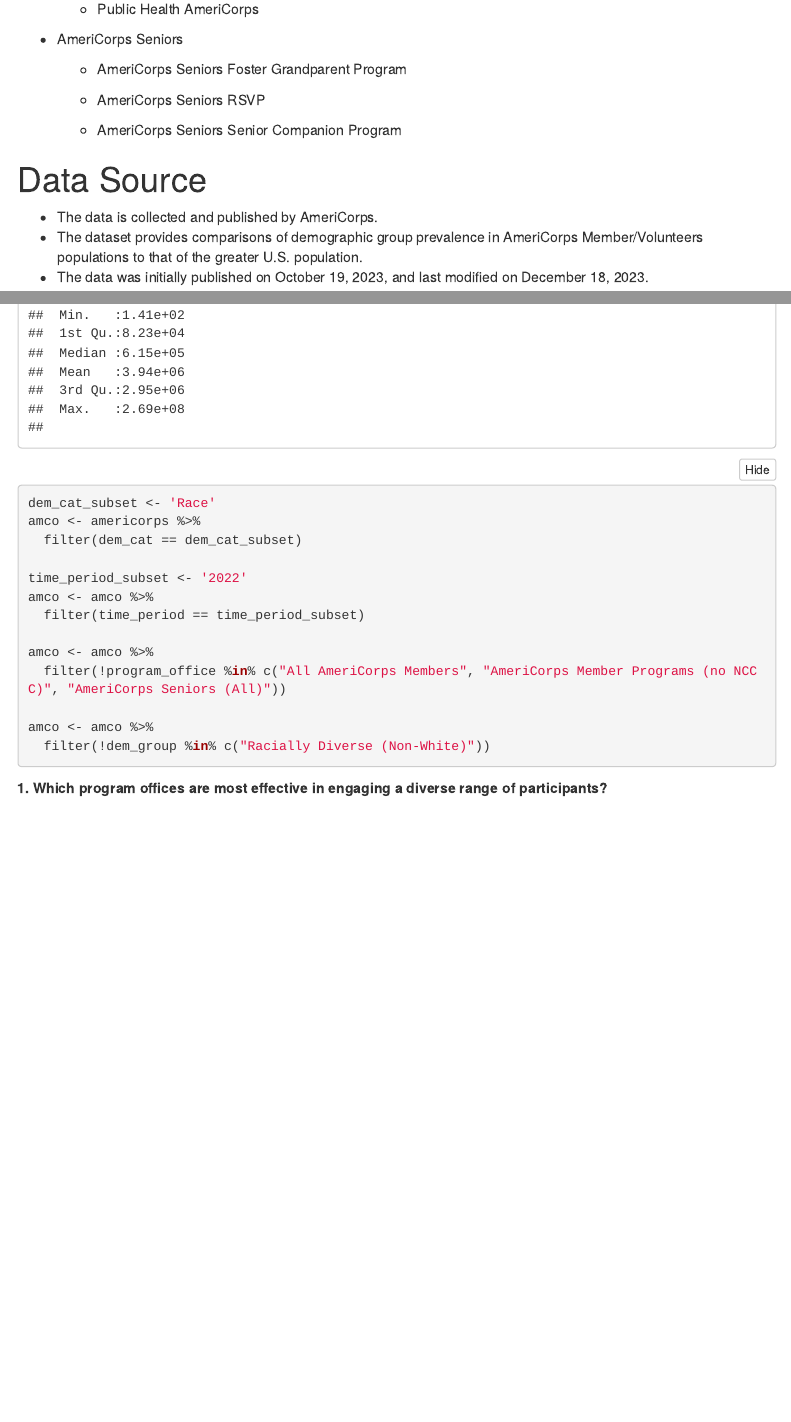
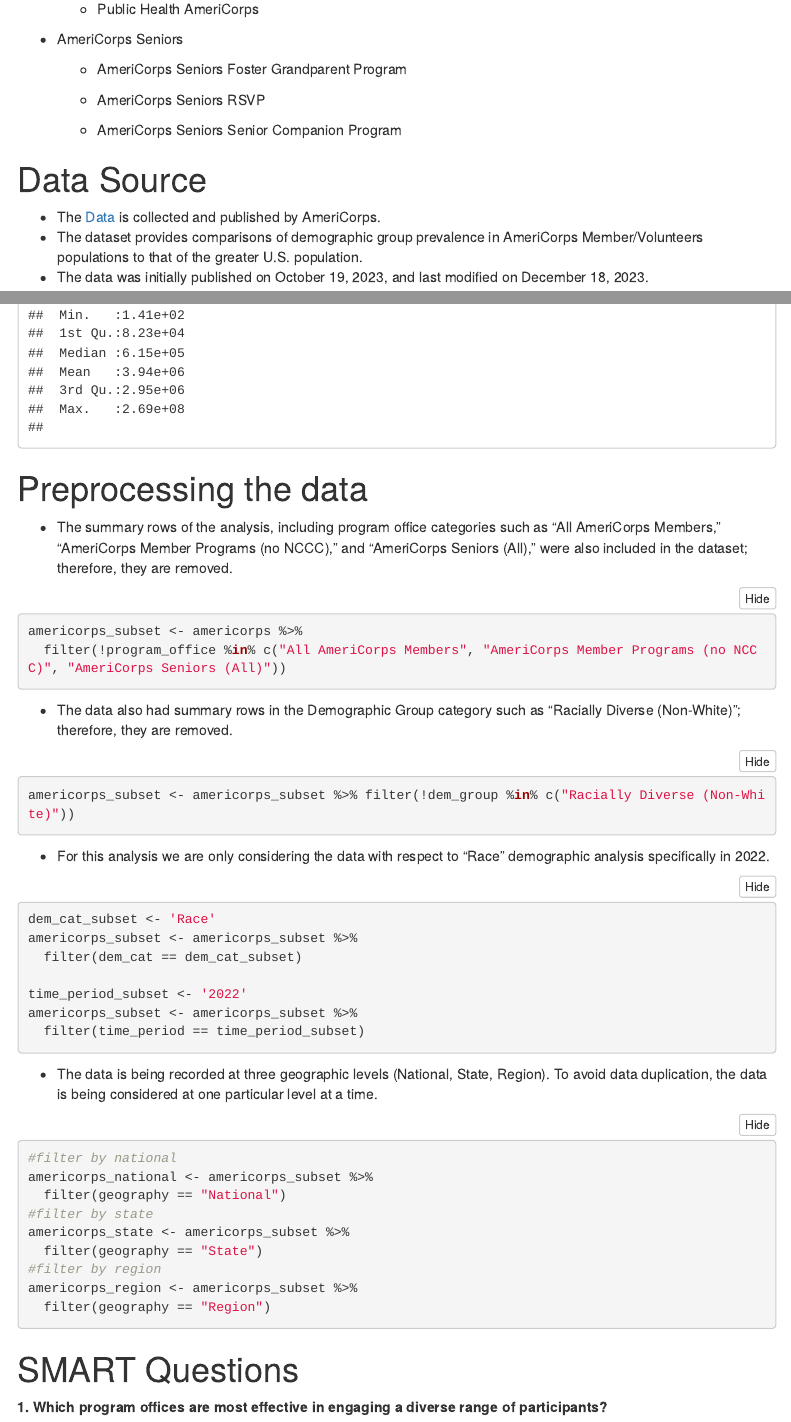
Before and after one commit to Anusha-raju/AmeriCorps-Volunteers, an R Markdown document (EDA-AmeriCorps.rmd): the page in a window 1100 px wide, from 710 px down, and a second part further down, joined at a grey line. The pictures show the output file EDA-AmeriCorps.html that the author committed with the source, opened offline; menus at the side of the page are left out.

Commit message:
preprocessing draft

````diff
--- a/EDA-AmeriCorps.rmd
+++ b/EDA-AmeriCorps.rmd
@@ -75,11 +73,11 @@
 
 # Data Source
 
-* The data is collected and published by AmeriCorps.
+* The [Data](https://catalog.data.gov/dataset/americorps-participant-demographics-data) is collected and published by AmeriCorps.
 * The dataset provides comparisons of demographic group prevalence in AmeriCorps Member/Volunteers populations to that of the greater U.S. population.
 * The data was initially published on October 19, 2023, and last modified on December 18, 2023.
 
-[Data]: https://catalog.data.gov/dataset/americorps-participant-demographics-data
+
 
 
 # Info on the dataset
@@ -114,22 +112,51 @@
 summary(americorps)
 ```
 
+# Preprocessing the data
+
+* The summary rows of the analysis, including program office categories such as "All AmeriCorps Members," "AmeriCorps Member Programs (no NCCC)," and "AmeriCorps Seniors (All)," were also included in the dataset; therefore, they are removed.
 
 ```{r}
+americorps_subset <- americorps %>%
+  filter(!program_office %in% c("All AmeriCorps Members", "AmeriCorps Member Programs (no NCCC)", "AmeriCorps Seniors (All)"))
+```
+
+* The data also had summary rows in the Demographic Group category such as "Racially Diverse (Non-White)"; therefore, they are removed.
+```{r}
+americorps_subset <- americorps_subset %>% filter(!dem_group %in% c("Racially Diverse (Non-White)"))
+```
+
+* For this analysis we are only considering the data with respect to "Race" demographic analysis specifically in 2022.
+```{r}
 dem_cat_subset <- 'Race'
-amco <- americorps %>%
+americorps_subset <- americorps_subset %>%
   filter(dem_cat == dem_cat_subset)
 
 time_period_subset <- '2022'
-amco <- amco %>%
+americorps_subset <- americorps_subset %>%
   filter(time_period == time_period_subset)
+```
 
-amco <- amco %>%
-  filter(!program_office %in% c("All AmeriCorps Members", "AmeriCorps Member Programs (no NCCC)", "AmeriCorps Seniors (All)"))
+* The data is being recorded at three geographic levels (National, State, Region). To avoid data duplication, the data is being considered at one particular level at a time.
 
-amco <- amco %>%
-  filter(!dem_group %in% c("Racially Diverse (Non-White)"))
+```{r}
+#filter by national
+americorps_national <- americorps_subset %>%
+  filter(geography == "National")
+#filter by state
+americorps_state <- americorps_subset %>%
+  filter(geography == "State")
+#filter by region
+americorps_region <- americorps_subset %>%
+  filter(geography == "Region")
+
 ```
+
+
+
+
+# SMART Questions
+
 
 
 **1. Which program offices are most effective in engaging a diverse range of participants?**
````
Also changed, not shown: EDA-AmeriCorps.html, EDA-AmeriCorps.rmd (8 more changed lines).
